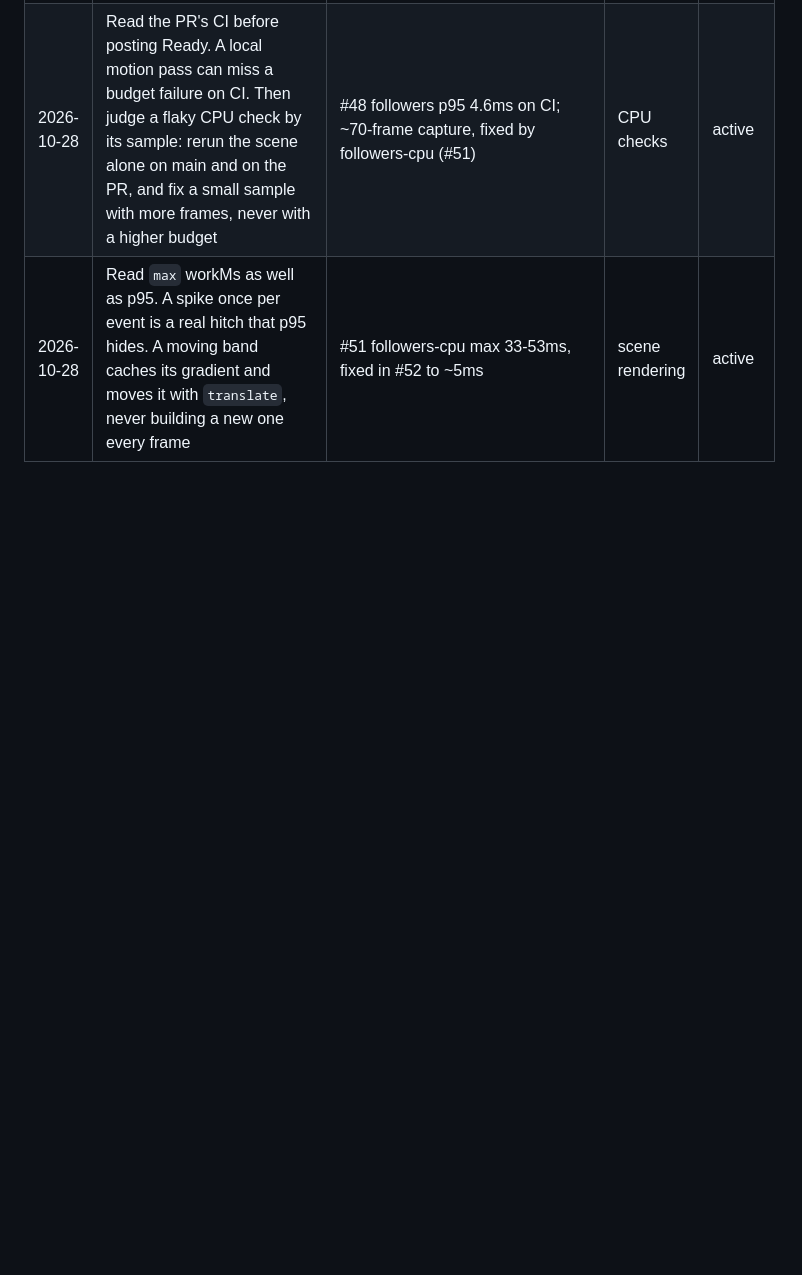
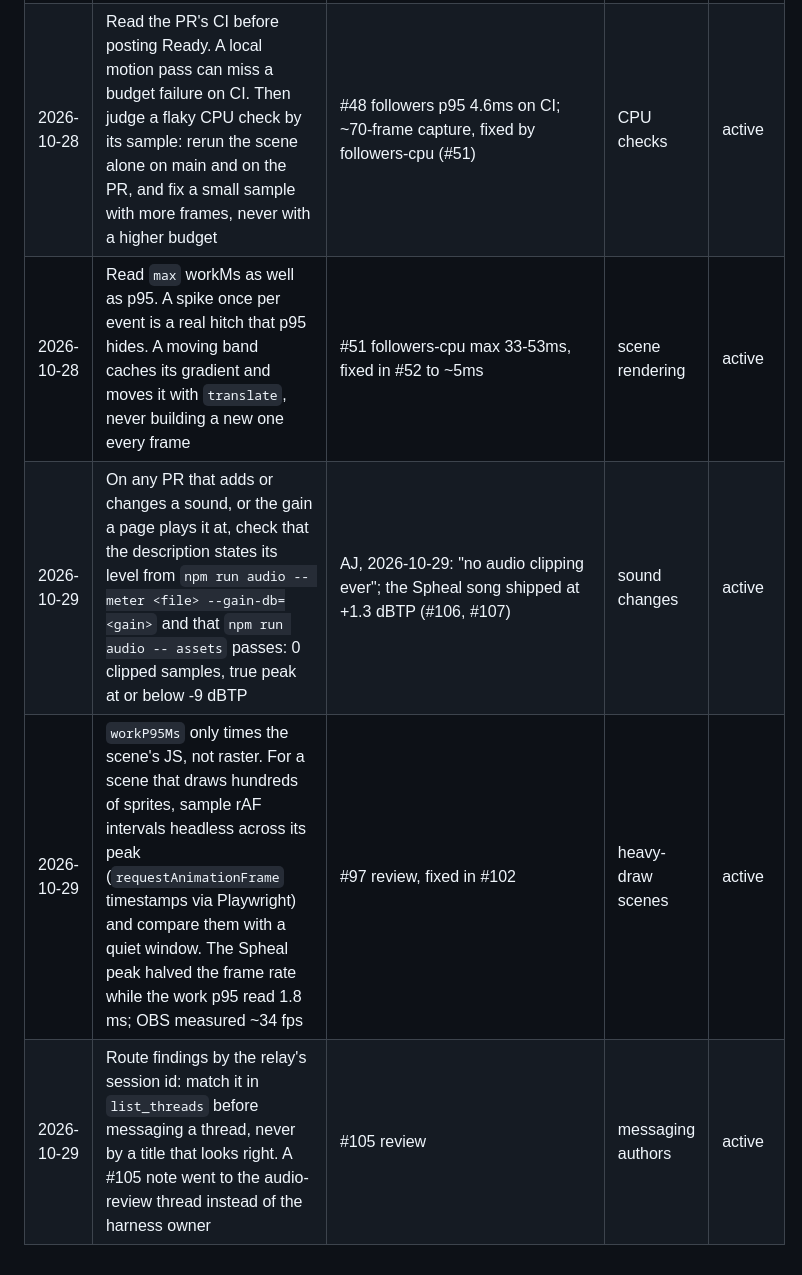
Before and after one commit to alexmj212/stream-animations, a Markdown page: docs/roles/code-review.md, the part around the change. Rendered like a GitHub page; blank space fills up the shorter version.

Commit message:
docs(roles): code review learnings on sound levels, raster cost and routing (#109)
* docs(roles): code review charter

Permanent code review role thread (AJ, 2026-10-28), modeled on Pixelbot's
Code review thread and the review steps in its steward skill. Steps stay in
steward; this charter holds the role's scope, coordination table and
Learnings.

Co-Authored-By: Claude Opus 5.5 <noreply@anthropic.com>
Claude-Session: https://claude.ai/code/session_01Jc2Vj84gvBjMrTDXc6mrzR

* docs(roles): code review learnings on verdicts and PR subscriptions

Co-Authored-By: Claude Opus 5.5 <noreply@anthropic.com>
Claude-Session: https://claude.ai/code/session_01Jc2Vj84gvBjMrTDXc6mrzR

* docs(roles): code review follows AJ's ship-without-asking rule

Co-Authored-By: Claude Opus 5.5 <noreply@anthropic.com>
Claude-Session: https://claude.ai/code/session_01Jc2Vj84gvBjMrTDXc6mrzR

* docs(roles): code review learnings from the v2.0.0 reviews

Co-Authored-By: Claude Opus 5.5 <noreply@anthropic.com>
Claude-Session: https://claude.ai/code/session_01Jc2Vj84gvBjMrTDXc6mrzR

* docs(roles): code review accepts debug instrumentation that is off by default

Co-Authored-By: Claude Opus 5.5 <noreply@anthropic.com>
Claude-Session: https://claude.ai/code/session_01Jc2Vj84gvBjMrTDXc6mrzR

* docs(roles): code review learnings from #16, #17 and #23

Co-Authored-By: Claude Opus 5.5 <noreply@anthropic.com>
Claude-Session: https://claude.ai/code/session_01Jc2Vj84gvBjMrTDXc6mrzR

* docs(roles): code review learnings from #48, #51, #52

Co-Authored-By: Claude Opus 5.5 <noreply@anthropic.com>
Claude-Session: https://claude.ai/code/session_01Jc2Vj84gvBjMrTDXc6mrzR

* docs(steward): sync a long-lived branch with a plain merge, never -s ours origin/main

Rotom's branch silently lost #84's files after git merge -s ours origin/main
(#92). Name the safe sync, the check after it, and the one safe use of -s ours.

Co-Authored-By: Claude Opus 5.5 <noreply@anthropic.com>
Claude-Session: https://claude.ai/code/session_01Jc2Vj84gvBjMrTDXc6mrzR

* docs(roles): code review learnings on sound levels, raster cost and routing

Co-Authored-By: Claude Opus 5.5 <noreply@anthropic.com>
Claude-Session: https://claude.ai/code/session_01Jc2Vj84gvBjMrTDXc6mrzR

---------

Co-authored-by: Claude <noreply@anthropic.com>

```diff
--- a/docs/roles/code-review.md
+++ b/docs/roles/code-review.md
@@ -95,3 +95,6 @@ owning thread when work touches yours; send review findings straight to it.
 | 2026-10-28 | Don't trust "main is merged in": check with `git merge-base --is-ancestor origin/main <head>` and review on a local merge with main either way | PR #48 at 8557a69 said it had main but lacked #47/#49 | re-reviews | active |
 | 2026-10-28 | Read the PR's CI before posting Ready. A local motion pass can miss a budget failure on CI. Then judge a flaky CPU check by its sample: rerun the scene alone on main and on the PR, and fix a small sample with more frames, never with a higher budget | #48 followers p95 4.6ms on CI; ~70-frame capture, fixed by followers-cpu (#51) | CPU checks | active |
 | 2026-10-28 | Read `max` workMs as well as p95. A spike once per event is a real hitch that p95 hides. A moving band caches its gradient and moves it with `translate`, never building a new one every frame | #51 followers-cpu max 33-53ms, fixed in #52 to ~5ms | scene rendering | active |
+| 2026-10-29 | On any PR that adds or changes a sound, or the gain a page plays it at, check that the description states its level from `npm run audio -- meter <file> --gain-db=<gain>` and that `npm run audio -- assets` passes: 0 clipped samples, true peak at or below -9 dBTP | AJ, 2026-10-29: "no audio clipping ever"; the Spheal song shipped at +1.3 dBTP (#106, #107) | sound changes | active |
+| 2026-10-29 | `workP95Ms` only times the scene's JS, not raster. For a scene that draws hundreds of sprites, sample rAF intervals headless across its peak (`requestAnimationFrame` timestamps via Playwright) and compare them with a quiet window. The Spheal peak halved the frame rate while the work p95 read 1.8 ms; OBS measured ~34 fps | #97 review, fixed in #102 | heavy-draw scenes | active |
+| 2026-10-29 | Route findings by the relay's session id: match it in `list_threads` before messaging a thread, never by a title that looks right. A #105 note went to the audio-review thread instead of the harness owner | #105 review | messaging authors | active |
```
